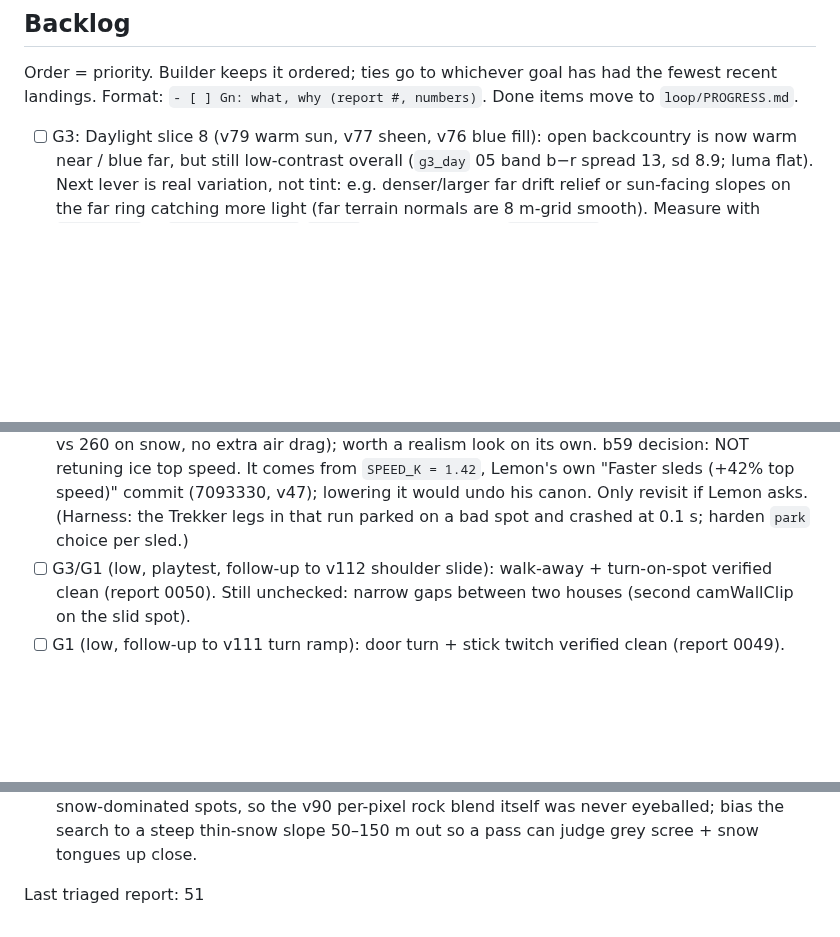
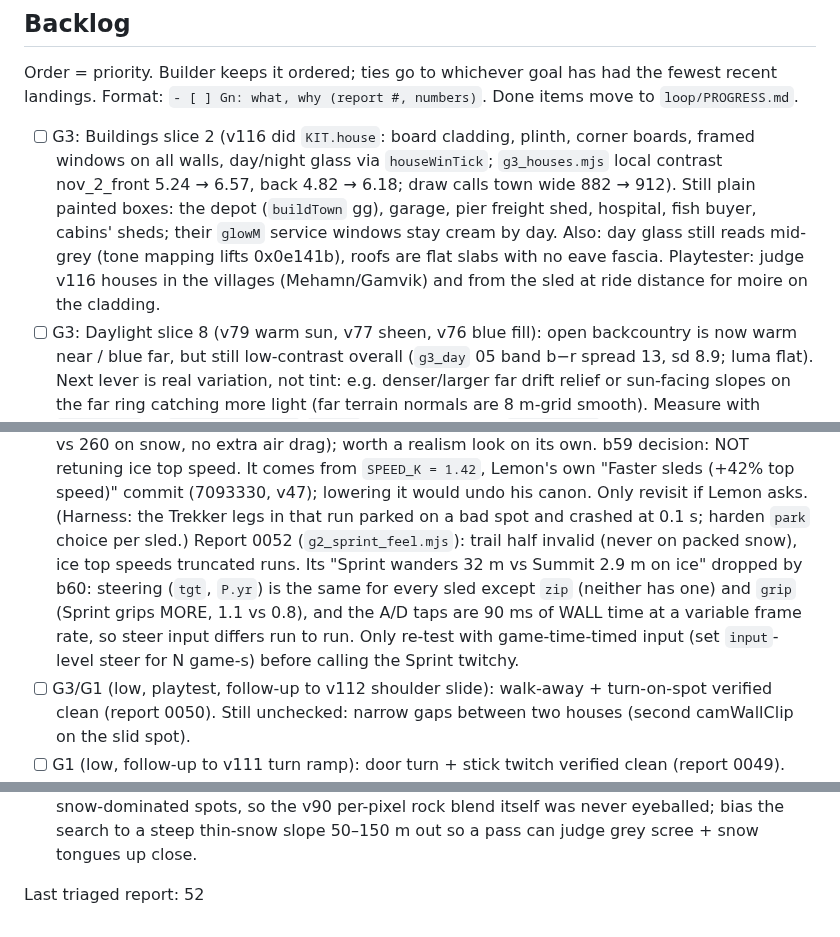
Before and after one commit to DefNotALemon/tracklayer, a Markdown page: loop/LOOP.md, 3 parts joined by grey strips. GitHub-like rendering; blank space fills up the shorter version.

```diff
--- a/loop/LOOP.md
+++ b/loop/LOOP.md
@@ -113,6 +113,12 @@ round-town jobs ≈ 15 game-min: on target. After that a single contract outpays
 Order = priority. Builder keeps it ordered; ties go to whichever goal has had the fewest recent landings.
 Format: `- [ ] Gn: what, why (report #, numbers)`. Done items move to `loop/PROGRESS.md`.
 
+- [ ] G3: Buildings slice 2 (v116 did `KIT.house`: board cladding, plinth, corner boards, framed windows on all walls,
+      day/night glass via `houseWinTick`; `g3_houses.mjs` local contrast nov_2_front 5.24 → 6.57, back 4.82 → 6.18; draw
+      calls town wide 882 → 912). Still plain painted boxes: the depot (`buildTown` gg), garage, pier freight shed,
+      hospital, fish buyer, cabins' sheds; their `glowM` service windows stay cream by day. Also: day glass still reads
+      mid-grey (tone mapping lifts 0x0e141b), roofs are flat slabs with no eave fascia. Playtester: judge v116 houses in
+      the villages (Mehamn/Gamvik) and from the sled at ride distance for moire on the cladding.
 - [ ] G3: Daylight slice 8 (v79 warm sun, v77 sheen, v76 blue fill): open backcountry is now warm near / blue far,
       but still low-contrast overall (`g3_day` 05 band b−r spread 13, sd 8.9; luma flat). Next lever is real
       variation, not tint: e.g. denser/larger far drift relief or sun-facing slopes on the far ring catching more
@@ -210,6 +216,11 @@ Format: `- [ ] Gn: what, why (report #, numbers)`. Done items move to `loop/PROG
       b59 decision: NOT retuning ice top speed. It comes from `SPEED_K = 1.42`, Lemon's own "Faster sleds (+42% top
       speed)" commit (7093330, v47); lowering it would undo his canon. Only revisit if Lemon asks.
       (Harness: the Trekker legs in that run parked on a bad spot and crashed at 0.1 s; harden `park` choice per sled.)
+      Report 0052 (`g2_sprint_feel.mjs`): trail half invalid (never on packed snow), ice top speeds truncated runs. Its
+      "Sprint wanders 32 m vs Summit 2.9 m on ice" dropped by b60: steering (`tgt`, `P.yr`) is the same for every sled
+      except `zip` (neither has one) and `grip` (Sprint grips MORE, 1.1 vs 0.8), and the A/D taps are 90 ms of WALL time
+      at a variable frame rate, so steer input differs run to run. Only re-test with game-time-timed input (set
+      `input`-level steer for N game-s) before calling the Sprint twitchy.
 - [ ] G3/G1 (low, playtest, follow-up to v112 shoulder slide): walk-away + turn-on-spot verified clean (report 0050).
       Still unchecked: narrow gaps between two houses (second camWallClip on the slid spot).
 - [ ] G1 (low, follow-up to v111 turn ramp): door turn + stick twitch verified clean (report 0049). Left: pivot is the same
@@ -232,4 +243,4 @@ Format: `- [ ] Gn: what, why (report #, numbers)`. Done items move to `loop/PROG
       spots, so the v90 per-pixel rock blend itself was never eyeballed; bias the search to a steep thin-snow slope
       50–150 m out so a pass can judge grey scree + snow tongues up close.
 
-Last triaged report: 51
+Last triaged report: 52
```
Also changed, not shown: loop/PROGRESS.md (+14 -0 lines).
